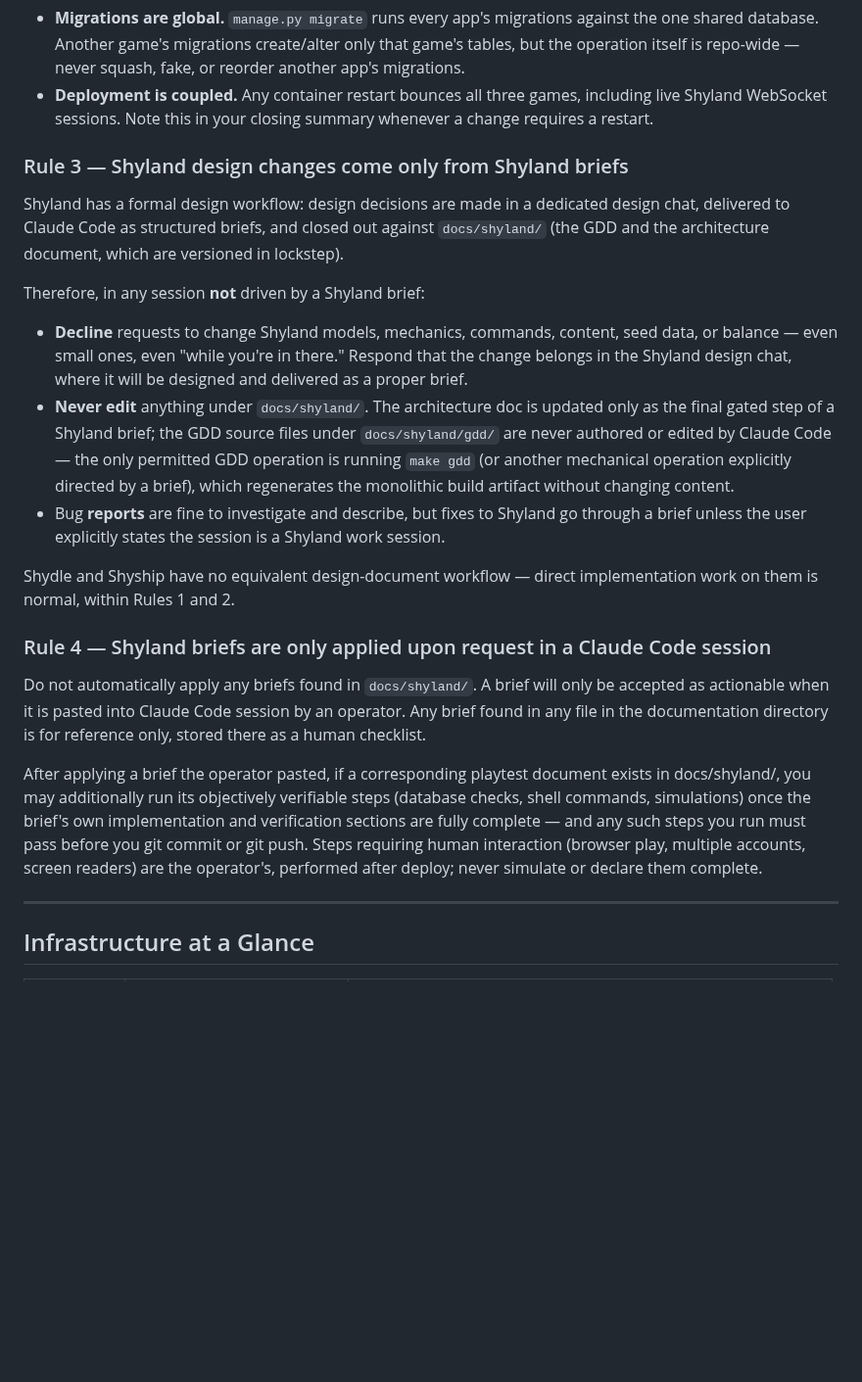
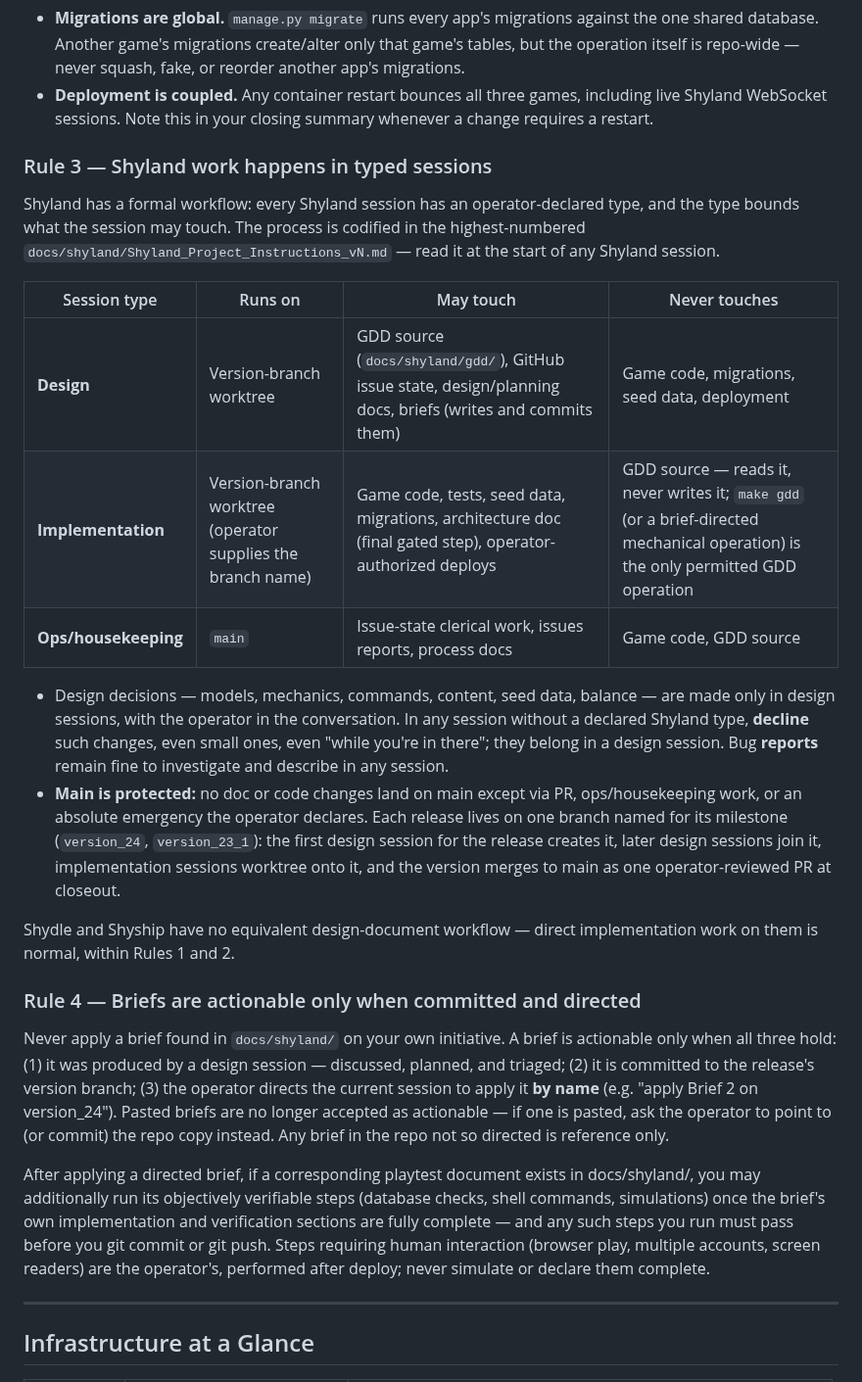
Before and after one commit to KnightOfNight/games-mvc, a Markdown page: CLAUDE.md, the part around the change. Shown at 98% size. Drawn GitHub-style; blank space fills up the shorter version.

Commit message:
CLAUDE.md: Rules 3+4 rewritten for typed sessions and committed-brief actionability (consolidation plan step 4)
Co-Authored-By: Claude Fable 5 <noreply@anthropic.com>

```diff
--- a/CLAUDE.md
+++ b/CLAUDE.md
@@ -67,33 +67,32 @@ Two shared-surface facts to keep in mind:
 - **Migrations are global.** `manage.py migrate` runs every app's migrations against the one shared database. Another game's migrations create/alter only that game's tables, but the operation itself is repo-wide — never squash, fake, or reorder another app's migrations.
 - **Deployment is coupled.** Any container restart bounces all three games, including live Shyland WebSocket sessions. Note this in your closing summary whenever a change requires a restart.
 
-### Rule 3 — Shyland design changes come only from Shyland briefs
+### Rule 3 — Shyland work happens in typed sessions
 
-Shyland has a formal design workflow: design decisions are made in a dedicated design chat, delivered to Claude Code as structured briefs, and closed out against `docs/shyland/` (the GDD and the architecture document, which are versioned in lockstep).
+Shyland has a formal workflow: every Shyland session has an operator-declared type, and the type bounds what the session may touch. The process is codified in the highest-numbered `docs/shyland/Shyland_Project_Instructions_vN.md` — read it at the start of any Shyland session.
 
-Therefore, in any session **not** driven by a Shyland brief:
+| Session type | Runs on | May touch | Never touches |
+|---|---|---|---|
+| **Design** | Version-branch worktree | GDD source (`docs/shyland/gdd/`), GitHub issue state, design/planning docs, briefs (writes and commits them) | Game code, migrations, seed data, deployment |
+| **Implementation** | Version-branch worktree (operator supplies the branch name) | Game code, tests, seed data, migrations, architecture doc (final gated step), operator-authorized deploys | GDD source — reads it, never writes it; `make gdd` (or a brief-directed mechanical operation) is the only permitted GDD operation |
+| **Ops/housekeeping** | `main` | Issue-state clerical work, issues reports, process docs | Game code, GDD source |
 
-- **Decline** requests to change Shyland models, mechanics, commands, content, seed data, or balance — even small ones, even "while you're in there." Respond that the change belongs in the Shyland design chat, where it will be designed and delivered as a proper brief.
-- **Never edit** anything under `docs/shyland/`. The architecture doc is updated only as the final gated step of a Shyland brief; the GDD source files under `docs/shyland/gdd/` are never authored or edited by Claude Code — the only permitted GDD operation is running `make gdd` (or another mechanical operation explicitly directed by a brief), which regenerates the monolithic build artifact without changing content.
-- Bug **reports** are fine to investigate and describe, but fixes to Shyland go through a brief unless the user explicitly states the session is a Shyland work session.
+- Design decisions — models, mechanics, commands, content, seed data, balance — are made only in design sessions, with the operator in the conversation. In any session without a declared Shyland type, **decline** such changes, even small ones, even "while you're in there"; they belong in a design session. Bug **reports** remain fine to investigate and describe in any session.
+- **Main is protected:** no doc or code changes land on main except via PR, ops/housekeeping work, or an absolute emergency the operator declares. Each release lives on one branch named for its milestone (`version_24`, `version_23_1`): the first design session for the release creates it, later design sessions join it, implementation sessions worktree onto it, and the version merges to main as one operator-reviewed PR at closeout.
 
 Shydle and Shyship have no equivalent design-document workflow — direct implementation work on them is normal, within Rules 1 and 2.
 
-### Rule 4 — Shyland briefs are only applied upon request in a Claude Code session
+### Rule 4 — Briefs are actionable only when committed and directed
 
-Do not automatically apply any briefs found in `docs/shyland/`.  A brief will
-only be accepted as actionable when it is pasted into Claude Code session by an
-operator.  Any brief found in any file in the documentation directory is for
-reference only, stored there as a human checklist.
+Never apply a brief found in `docs/shyland/` on your own initiative. A brief is actionable only when all three hold: (1) it was produced by a design session — discussed, planned, and triaged; (2) it is committed to the release's version branch; (3) the operator directs the current session to apply it **by name** (e.g. "apply Brief 2 on version_24"). Pasted briefs are no longer accepted as actionable — if one is pasted, ask the operator to point to (or commit) the repo copy instead. Any brief in the repo not so directed is reference only.
 
-After applying a brief the operator pasted, if a corresponding playtest
-document exists in docs/shyland/, you may additionally run its objectively
-verifiable steps (database checks, shell commands, simulations) once the
-brief's own implementation and verification sections are fully complete — and
-any such steps you run must pass before you git commit or git push. Steps
-requiring human interaction (browser play, multiple accounts, screen readers)
-are the operator's, performed after deploy; never simulate or declare them
-complete.
+After applying a directed brief, if a corresponding playtest document exists in
+docs/shyland/, you may additionally run its objectively verifiable steps
+(database checks, shell commands, simulations) once the brief's own
+implementation and verification sections are fully complete — and any such
+steps you run must pass before you git commit or git push. Steps requiring
+human interaction (browser play, multiple accounts, screen readers) are the
+operator's, performed after deploy; never simulate or declare them complete.
 
 ---
 
```
